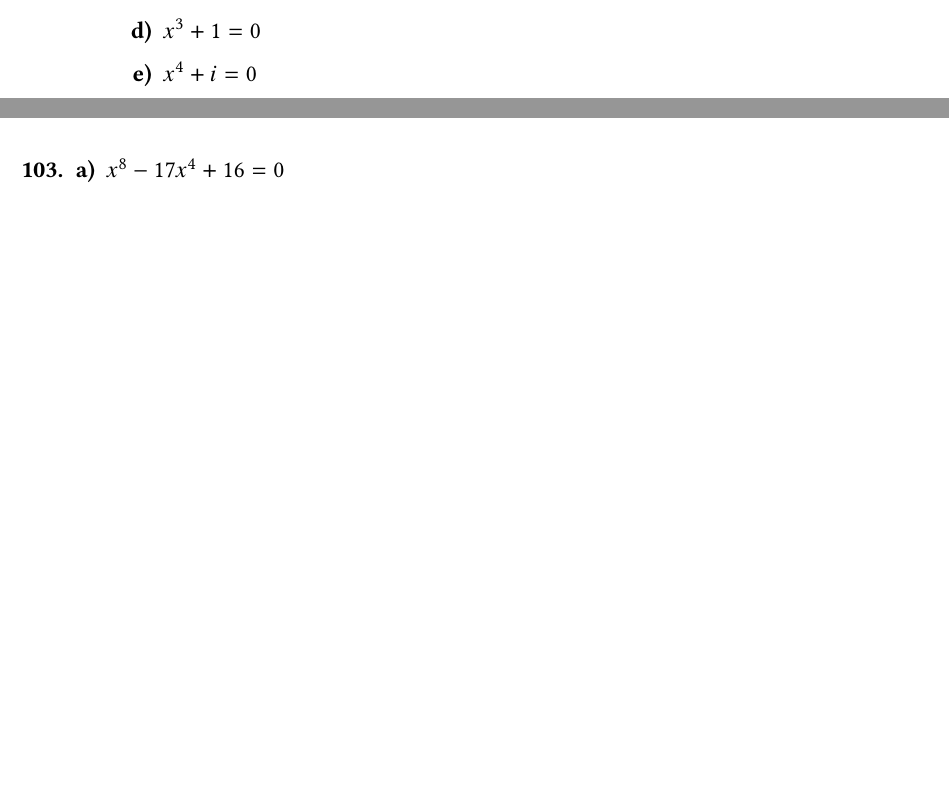
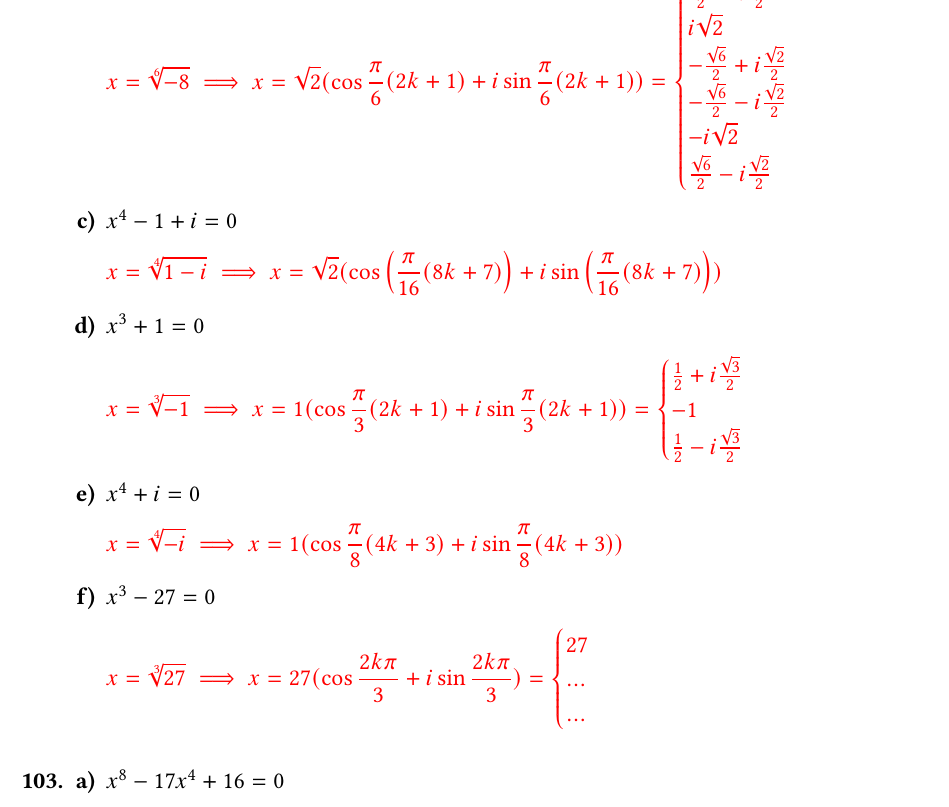
Before and after one commit to dreisss/books-solutions, a LaTeX document (Fundamentos de Matemática Elementar/Volume 06/Capítulo I/Exercícios.tex): two parts of pages 21 and 22 of 23 before the commit and part of page 22 of 23 after it, the two joined at a grey line, cut at the place of the change, the shorter picture padded with empty space. Compiled offline with pdfLaTeX.

Commit message:
feat(fme 6): finished adding question 102

```diff
--- a/Fundamentos de Matemática Elementar/Volume 06/Capítulo I/Exercícios.tex
+++ b/Fundamentos de Matemática Elementar/Volume 06/Capítulo I/Exercícios.tex
@@ -1377,21 +1382,38 @@
 \item $x^6+8=0$
   \color{red}
 
+  $\displaystyle x=\sqrt[6]{-8}\implies x=\sqrt{2}\cis{\frac{\pi}{6}(2k+1)}=
+  \begin{cases}\frac{\sqrt6}{2}+i\frac{\sqrt2}{2}\\i\sqrt2\\-\frac{\sqrt6}{2}+i\frac{\sqrt2}{2}\\-\frac{\sqrt6}{2}-i\frac{\sqrt2}{2}\\-i\sqrt2\\\frac{\sqrt6}{2}-i\frac{\sqrt2}{2}
+  \end{cases}$
+
   \color{black}
 \item $x^4-1+i=0$
   \color{red}
 
+  $\displaystyle x=\sqrt[4]{1-i}\implies
+  x=\sqrt2\cis{\left(\frac{\pi}{16}(8k+7)\right)}$
+
   \color{black}
 \item $x^3+1=0$
   \color{red}
 
+  $\displaystyle x=\sqrt[3]{-1}\implies x=1\cis{\frac{\pi}{3}(2k+1)}=
+  \begin{cases}\frac12+i\frac{\sqrt3}{2}\\-1\\\frac12-i\frac{\sqrt{3}}{2}
+  \end{cases}$
+
   \color{black}
 \item $x^4+i=0$
   \color{red}
 
+  $\displaystyle x=\sqrt[4]{-i}\implies x=1\cis{\frac{\pi}{8}(4k+3)}$
+
   \color{black}
 \item $x^3-27=0$
   \color{red}
+
+  $\displaystyle x=\sqrt[3]{27}\implies x=27\cis{\frac{2k\pi}{3}}=
+  \begin{cases}27\\...\\...
+  \end{cases}$
 
 \end{qmitem}
 
```
Also changed, not shown: Fundamentos de Matemática Elementar/Volume 06/Capítulo I/Exercícios.pdf, Fundamentos de Matemática Elementar/Volume 06/Capítulo I/Exercícios.tex (5 more changed lines).
